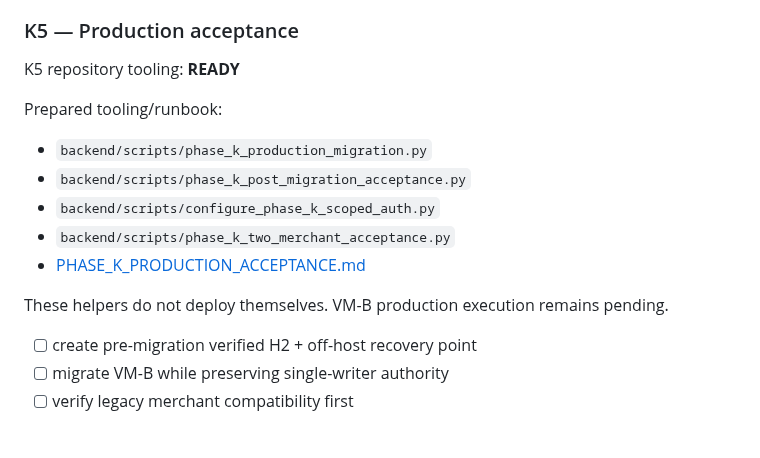
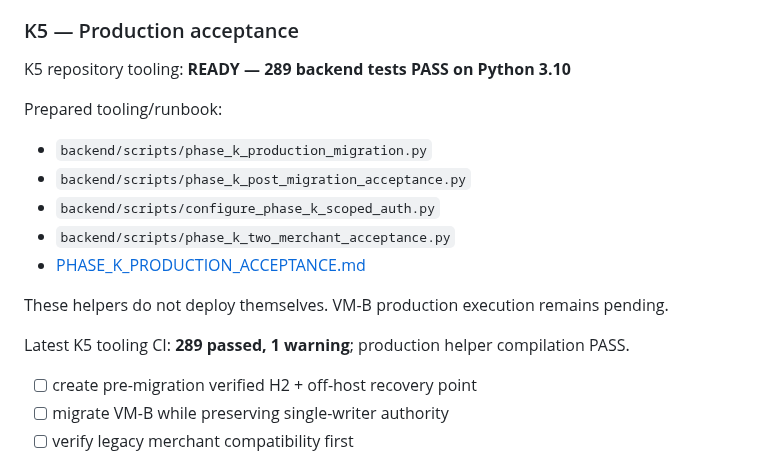
Before and after one commit to edisontw/pepepow-electrumx-service, a Markdown page: docs/PHASE_K_MULTI_MERCHANT_ISOLATION.md, the part around the change. Drawn GitHub-style; blank space fills up the shorter version.

Commit message:
Finalize Phase K5 tooling readiness

```diff
--- a/docs/PHASE_K_MULTI_MERCHANT_ISOLATION.md
+++ b/docs/PHASE_K_MULTI_MERCHANT_ISOLATION.md
@@ -279,7 +279,7 @@ K4 closure: full pre-K migration, H2/J1 Phase K schema-profile verification, fai
 
 ### K5 — Production acceptance
 
-K5 repository tooling: **READY**
+K5 repository tooling: **READY — 289 backend tests PASS on Python 3.10**
 
 Prepared tooling/runbook:
 
@@ -290,6 +290,8 @@ Prepared tooling/runbook:
 - [PHASE_K_PRODUCTION_ACCEPTANCE.md](PHASE_K_PRODUCTION_ACCEPTANCE.md)
 
 These helpers do not deploy themselves. VM-B production execution remains pending.
+
+Latest K5 tooling CI: **289 passed, 1 warning**; production helper compilation PASS.
 
 - [ ] create pre-migration verified H2 + off-host recovery point
 - [ ] migrate VM-B while preserving single-writer authority
```
Also changed, not shown: docs/PAYMENT_PLATFORM_ROADMAP.md (+2 -2 lines).
